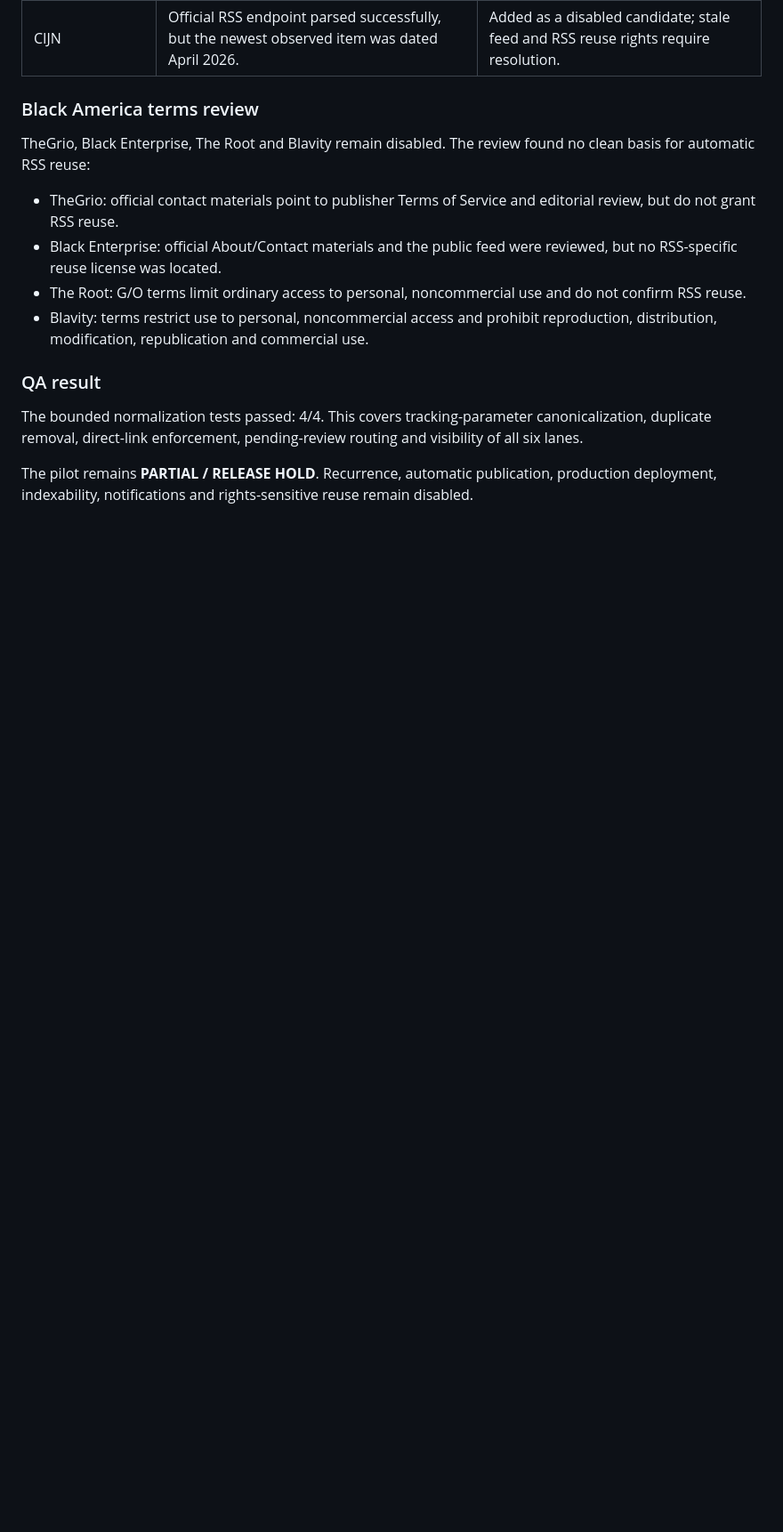
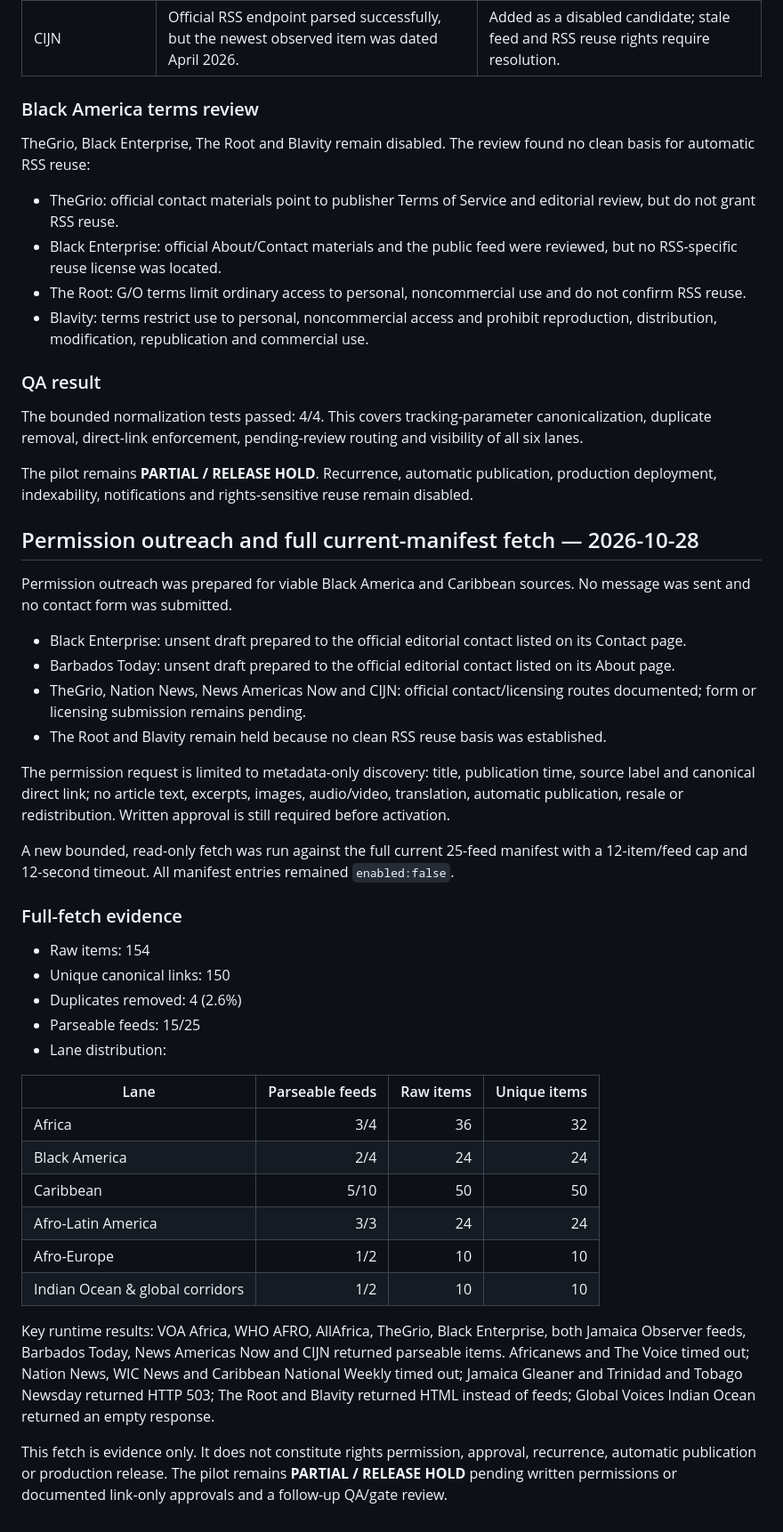
Before and after one commit to trooths2002/afrodescendantali-site, a Markdown page: docs/rss-pilot-v01.md, the part around the change. Shown at 89% size. GitHub-like rendering; blank space fills up the shorter version.

Commit message:
Record permission outreach and full manifest fetch evidence

```diff
--- a/docs/rss-pilot-v01.md
+++ b/docs/rss-pilot-v01.md
@@ -136,3 +136,37 @@ TheGrio, Black Enterprise, The Root and Blavity remain disabled. The review foun
 The bounded normalization tests passed: 4/4. This covers tracking-parameter canonicalization, duplicate removal, direct-link enforcement, pending-review routing and visibility of all six lanes.
 
 The pilot remains **PARTIAL / RELEASE HOLD**. Recurrence, automatic publication, production deployment, indexability, notifications and rights-sensitive reuse remain disabled.
+
+## Permission outreach and full current-manifest fetch — 2026-10-28
+
+Permission outreach was prepared for viable Black America and Caribbean sources. No message was sent and no contact form was submitted.
+
+- Black Enterprise: unsent draft prepared to the official editorial contact listed on its Contact page.
+- Barbados Today: unsent draft prepared to the official editorial contact listed on its About page.
+- TheGrio, Nation News, News Americas Now and CIJN: official contact/licensing routes documented; form or licensing submission remains pending.
+- The Root and Blavity remain held because no clean RSS reuse basis was established.
+
+The permission request is limited to metadata-only discovery: title, publication time, source label and canonical direct link; no article text, excerpts, images, audio/video, translation, automatic publication, resale or redistribution. Written approval is still required before activation.
+
+A new bounded, read-only fetch was run against the full current 25-feed manifest with a 12-item/feed cap and 12-second timeout. All manifest entries remained `enabled:false`.
+
+### Full-fetch evidence
+
+- Raw items: 154
+- Unique canonical links: 150
+- Duplicates removed: 4 (2.6%)
+- Parseable feeds: 15/25
+- Lane distribution:
+
+| Lane | Parseable feeds | Raw items | Unique items |
+| --- | ---: | ---: | ---: |
+| Africa | 3/4 | 36 | 32 |
+| Black America | 2/4 | 24 | 24 |
+| Caribbean | 5/10 | 50 | 50 |
+| Afro-Latin America | 3/3 | 24 | 24 |
+| Afro-Europe | 1/2 | 10 | 10 |
+| Indian Ocean & global corridors | 1/2 | 10 | 10 |
+
+Key runtime results: VOA Africa, WHO AFRO, AllAfrica, TheGrio, Black Enterprise, both Jamaica Observer feeds, Barbados Today, News Americas Now and CIJN returned parseable items. Africanews and The Voice timed out; Nation News, WIC News and Caribbean National Weekly timed out; Jamaica Gleaner and Trinidad and Tobago Newsday returned HTTP 503; The Root and Blavity returned HTML instead of feeds; Global Voices Indian Ocean returned an empty response.
+
+This fetch is evidence only. It does not constitute rights permission, approval, recurrence, automatic publication or production release. The pilot remains **PARTIAL / RELEASE HOLD** pending written permissions or documented link-only approvals and a follow-up QA/gate review.
```
